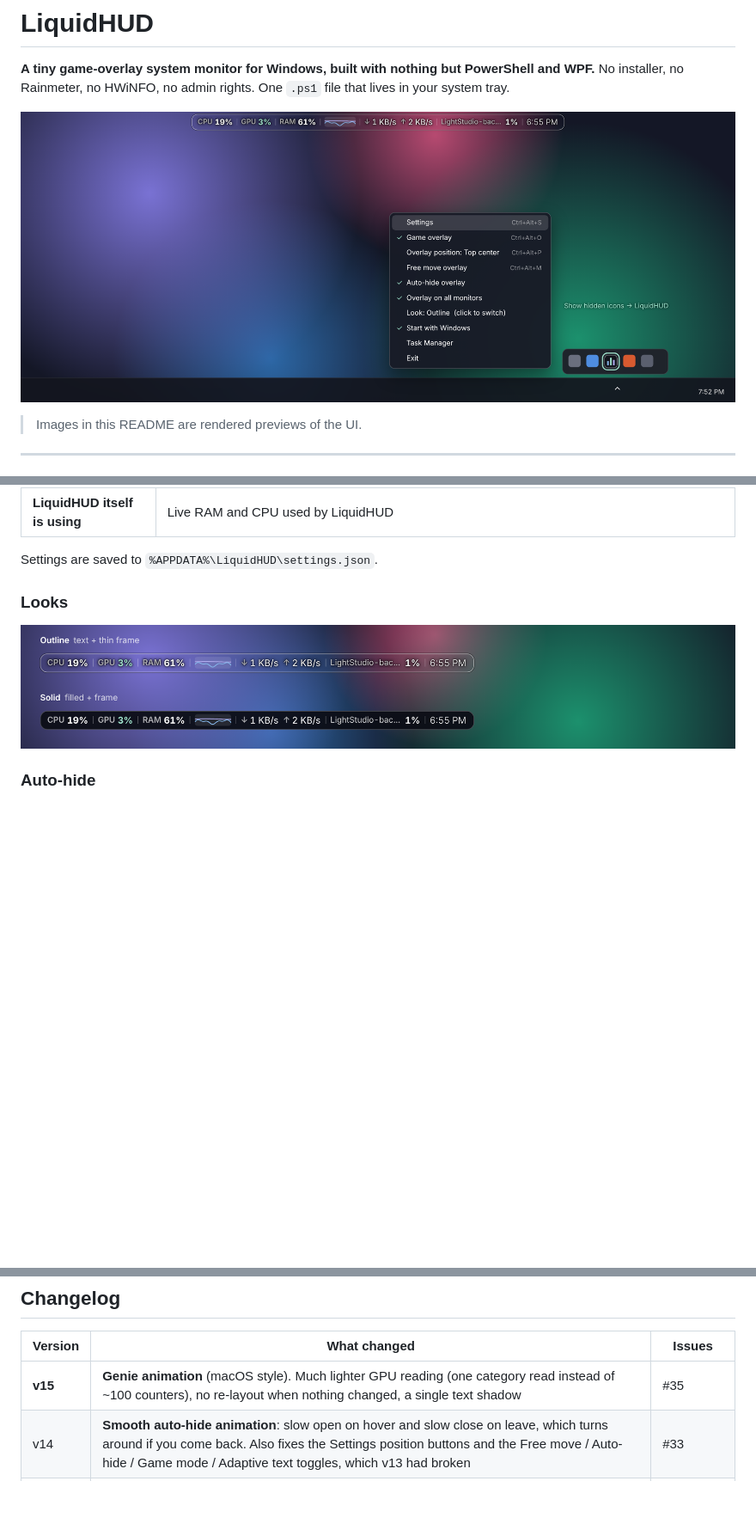
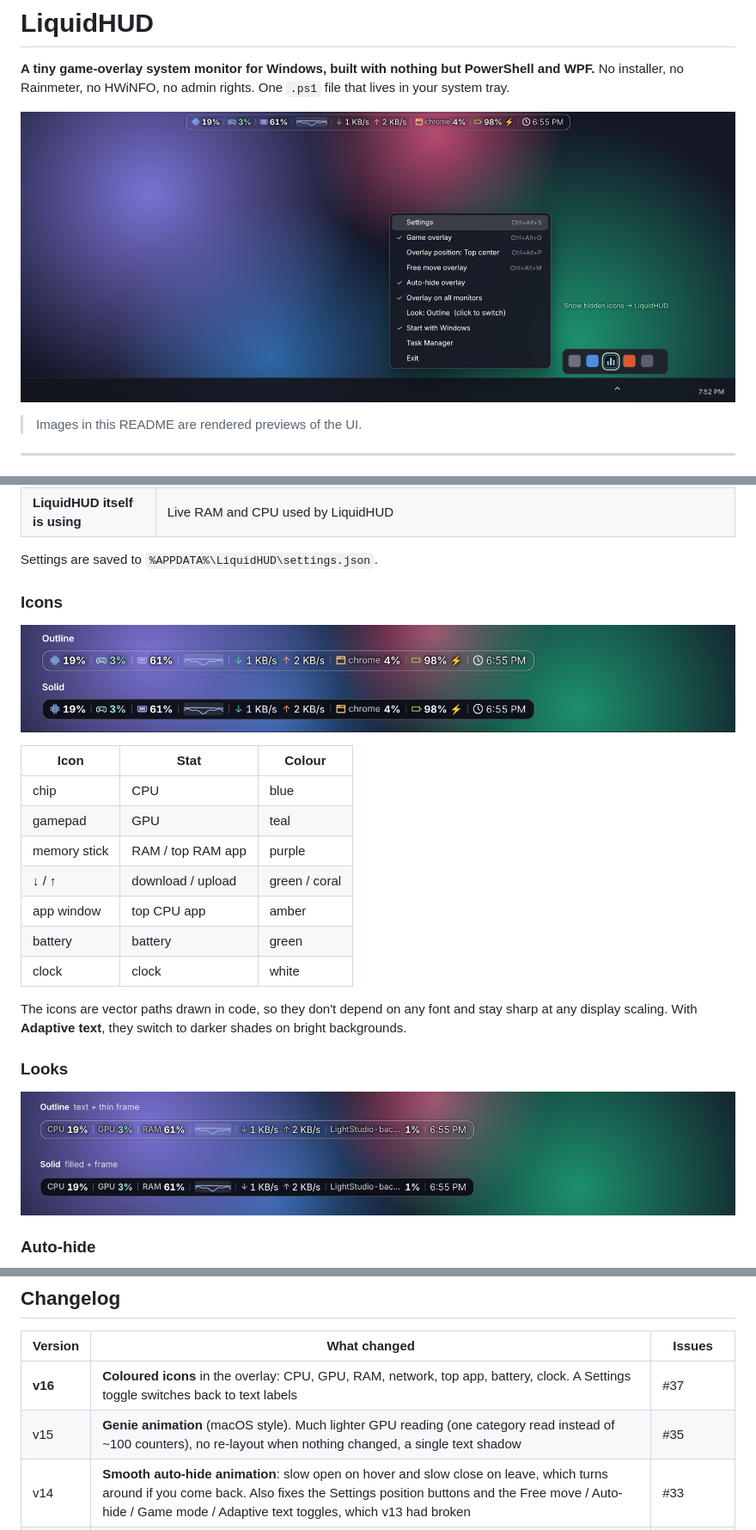
Before and after one commit to NikoAgera/LiquidHUD, a Markdown page: README.md, 3 parts joined by grey strips. Shown at 86% size. GitHub-like rendering; pictures changed too: docs/images/hero.png, docs/images/icons.png (added); blank space fills up the shorter version.

Commit message:
v16: coloured icons in the overlay
- Option C from the preview: small vector icons with their own colour
  (CPU chip blue, GPU gamepad teal, RAM stick purple, down/up arrows
  green/coral, top-CPU app window amber, top-RAM stick purple, battery
  green, clock white); they replace the CPU/GPU/RAM text labels
- Icons are WPF Paths (no font dependency, crisp at any DPI)
- Adaptive text now recolours any Shape stroke and maps the new accent
  colours to darker shades on bright backgrounds
- Settings > 'Coloured icons' (on by default; off = text labels)
- README icons section + image, new hero

Closes #37

Co-Authored-By: Claude Opus 5.5 <noreply@anthropic.com>
Claude-Session: https://claude.ai/code/session_01RP7FEh2wzL7y17a24F9dcJ

```diff
--- a/README.md
+++ b/README.md
@@ -92,6 +94,22 @@ powershell -NoProfile -STA -ExecutionPolicy Bypass -File .\LiquidHUD.ps1
 | **LiquidHUD itself is using** | Live RAM and CPU used by LiquidHUD |
 
 Settings are saved to `%APPDATA%\LiquidHUD\settings.json`.
+
+### Icons
+
+![Coloured icons in the Outline and Solid looks](docs/images/icons.png)
+
+| Icon | Stat | Colour |
+|---|---|---|
+| chip | CPU | blue |
+| gamepad | GPU | teal |
+| memory stick | RAM / top RAM app | purple |
+| ↓ / ↑ | download / upload | green / coral |
+| app window | top CPU app | amber |
+| battery | battery | green |
+| clock | clock | white |
+
+The icons are vector paths drawn in code, so they don't depend on any font and stay sharp at any display scaling. With **Adaptive text**, they switch to darker shades on bright backgrounds.
 
 ### Looks
 
@@ -201,7 +219,8 @@ Ideas for later are in [ROADMAP.md](ROADMAP.md).
 
 | Version | What changed | Issues |
 |---|---|---|
-| **v15** | **Genie animation** (macOS style). Much lighter GPU reading (one category read instead of ~100 counters), no re-layout when nothing changed, a single text shadow | #35 |
+| **v16** | **Coloured icons** in the overlay: CPU, GPU, RAM, network, top app, battery, clock. A Settings toggle switches back to text labels | #37 |
+| v15 | **Genie animation** (macOS style). Much lighter GPU reading (one category read instead of ~100 counters), no re-layout when nothing changed, a single text shadow | #35 |
 | v14 | **Smooth auto-hide animation**: slow open on hover and slow close on leave, which turns around if you come back. Also fixes the Settings position buttons and the Free move / Auto-hide / Game mode / Adaptive text toggles, which v13 had broken | #33 |
 | v13 | **Big widget removed.** LiquidHUD is now overlay-only and lives in the **system tray** (click for Settings, right-click for the menu). Disk, uptime and the 60 s graph are gone with the widget | #31 |
 | v12 | Lighter: software rendering, no bar animations, and slower GPU and process scans. Windows stay on screen | #26, #27 |
```
Also changed, not shown: other parts of README.md (+2 -0 lines), 1 other file.
